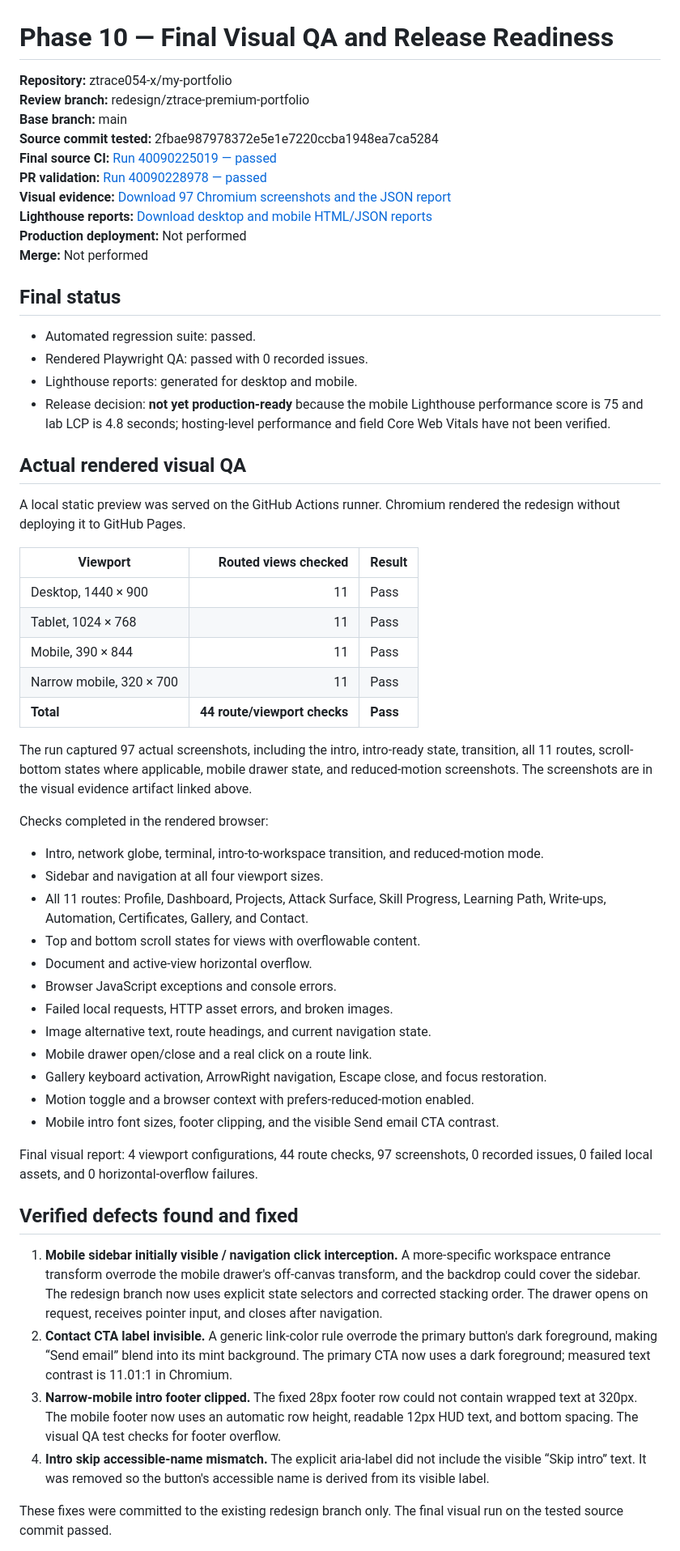
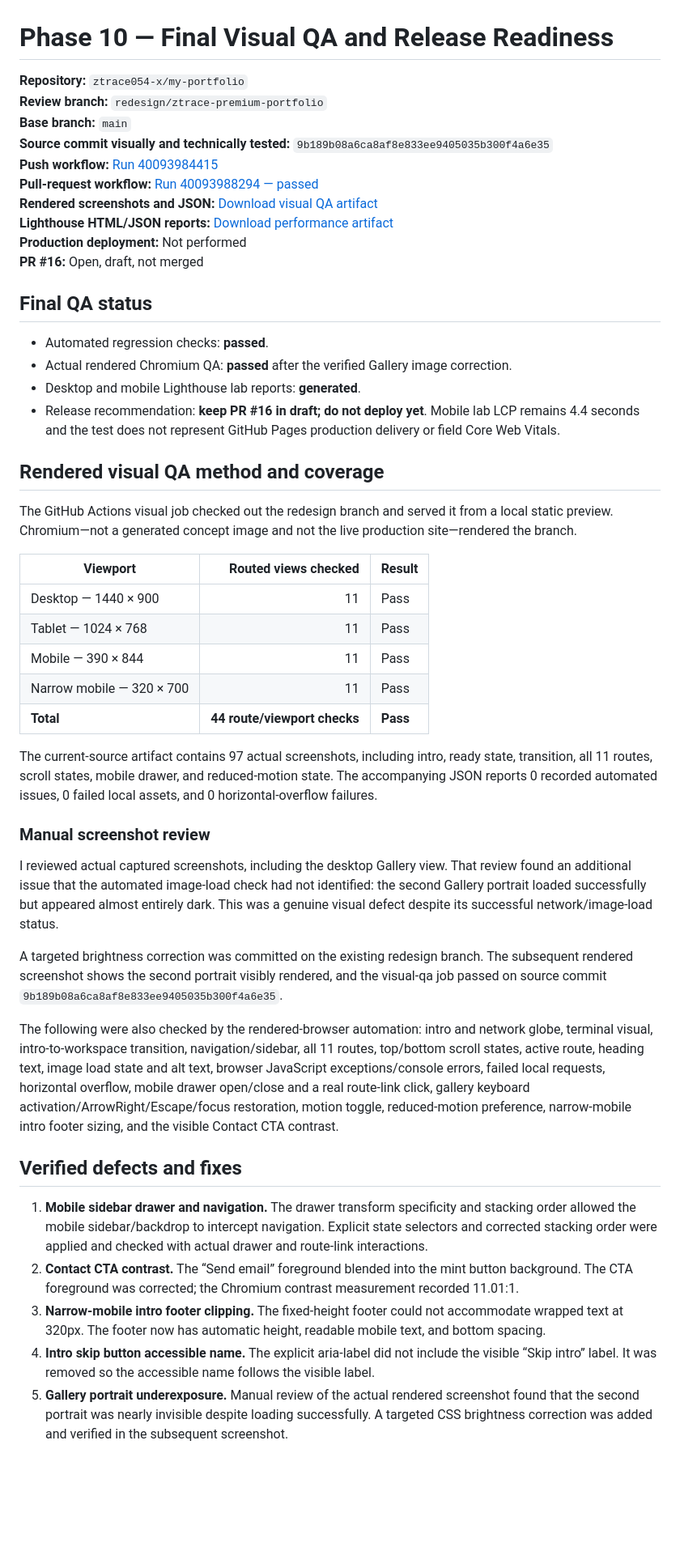
Before and after one commit to ztrace054-x/my-portfolio, a Markdown page: PHASE-10-QA-REPORT.md, the part around one of its changes. Shown at 81% size. GitHub-like rendering; blank space fills up the shorter version.

Commit message:
Phase 10: record final rendered QA, gallery fix, and latest Lighthouse results

```diff
--- a/PHASE-10-QA-REPORT.md
+++ b/PHASE-10-QA-REPORT.md
@@ -1,60 +1,50 @@
 # Phase 10 — Final Visual QA and Release Readiness
 
-**Repository:** ztrace054-x/my-portfolio
-**Review branch:** redesign/ztrace-premium-portfolio
-**Base branch:** main
-**Source commit tested:** 2fbae987978372e5e1e7220ccba1948ea7ca5284
-**Final source CI:** [Run 40090225019 — passed](https://github.com/ztrace054-x/my-portfolio/actions/runs/40090225019)
-**PR validation:** [Run 40090228978 — passed](https://github.com/ztrace054-x/my-portfolio/actions/runs/40090228978)
-**Visual evidence:** [Download 97 Chromium screenshots and the JSON report](https://github.com/ztrace054-x/my-portfolio/actions/runs/40090225019/artifacts/12558870996)
-**Lighthouse reports:** [Download desktop and mobile HTML/JSON reports](https://github.com/ztrace054-x/my-portfolio/actions/runs/40090225019/artifacts/12558264552)
+**Repository:** `ztrace054-x/my-portfolio`
+**Review branch:** `redesign/ztrace-premium-portfolio`
+**Base branch:** `main`
+**Source commit visually and technically tested:** `9b189b08a6ca8af8e833ee9405035b300f4a6e35`
+**Push workflow:** [Run 40093984415](https://github.com/ztrace054-x/my-portfolio/actions/runs/40093984415)
+**Pull-request workflow:** [Run 40093988294 — passed](https://github.com/ztrace054-x/my-portfolio/actions/runs/40093988294)
+**Rendered screenshots and JSON:** [Download visual QA artifact](https://github.com/ztrace054-x/my-portfolio/actions/runs/40093988294/artifacts/12559928357)
+**Lighthouse HTML/JSON reports:** [Download performance artifact](https://github.com/ztrace054-x/my-portfolio/actions/runs/40093988294/artifacts/12559872262)
 **Production deployment:** Not performed
-**Merge:** Not performed
+**PR #16:** Open, draft, not merged
 
-## Final status
+## Final QA status
 
-- Automated regression suite: passed.
-- Rendered Playwright QA: passed with 0 recorded issues.
-- Lighthouse reports: generated for desktop and mobile.
-- Release decision: **not yet production-ready** because the mobile Lighthouse performance score is 75 and lab LCP is 4.8 seconds; hosting-level performance and field Core Web Vitals have not been verified.
+- Automated regression checks: **passed**.
+- Actual rendered Chromium QA: **passed** after the verified Gallery image correction.
+- Desktop and mobile Lighthouse lab reports: **generated**.
+- Release recommendation: **keep PR #16 in draft; do not deploy yet**. Mobile lab LCP remains 4.4 seconds and the test does not represent GitHub Pages production delivery or field Core Web Vitals.
 
-## Actual rendered visual QA
+## Rendered visual QA method and coverage
 
-A local static preview was served on the GitHub Actions runner. Chromium rendered the redesign without deploying it to GitHub Pages.
+The GitHub Actions visual job checked out the redesign branch and served it from a local static preview. Chromium—not a generated concept image and not the live production site—rendered the branch.
 
 | Viewport | Routed views checked | Result |
 | --- | ---: | --- |
-| Desktop, 1440 × 900 | 11 | Pass |
-| Tablet, 1024 × 768 | 11 | Pass |
-| Mobile, 390 × 844 | 11 | Pass |
-| Narrow mobile, 320 × 700 | 11 | Pass |
+| Desktop — 1440 × 900 | 11 | Pass |
+| Tablet — 1024 × 768 | 11 | Pass |
+| Mobile — 390 × 844 | 11 | Pass |
+| Narrow mobile — 320 × 700 | 11 | Pass |
 | **Total** | **44 route/viewport checks** | **Pass** |
 
-The run captured 97 actual screenshots, including the intro, intro-ready state, transition, all 11 routes, scroll-bottom states where applicable, mobile drawer state, and reduced-motion screenshots. The screenshots are in the visual evidence artifact linked above.
+The current-source artifact contains 97 actual screenshots, including intro, ready state, transition, all 11 routes, scroll states, mobile drawer, and reduced-motion state. The accompanying JSON reports 0 recorded automated issues, 0 failed local assets, and 0 horizontal-overflow failures.
 
-Checks completed in the rendered browser:
+### Manual screenshot review
 
-- Intro, network globe, terminal, intro-to-workspace transition, and reduced-motion mode.
-- Sidebar and navigation at all four viewport sizes.
-- All 11 routes: Profile, Dashboard, Projects, Attack Surface, Skill Progress, Learning Path, Write-ups, Automation, Certificates, Gallery, and Contact.
-- Top and bottom scroll states for views with overflowable content.
-- Document and active-view horizontal overflow.
-- Browser JavaScript exceptions and console errors.
-- Failed local requests, HTTP asset errors, and broken images.
-- Image alternative text, route headings, and current navigation state.
-- Mobile drawer open/close and a real click on a route link.
-- Gallery keyboard activation, ArrowRight navigation, Escape close, and focus restoration.
-- Motion toggle and a browser context with prefers-reduced-motion enabled.
-- Mobile intro font sizes, footer clipping, and the visible Send email CTA contrast.
+I reviewed actual captured screenshots, including the desktop Gallery view. That review found an additional issue that the automated image-load check had not identified: the second Gallery portrait loaded successfully but appeared almost entirely dark. This was a genuine visual defect despite its successful network/image-load status.
 
-Final visual report: 4 viewport configurations, 44 route checks, 97 screenshots, 0 recorded issues, 0 failed local assets, and 0 horizontal-overflow failures.
+A targeted brightness correction was committed on the existing redesign branch. The subsequent rendered screenshot shows the second portrait visibly rendered, and the visual-qa job passed on source commit `9b189b08a6ca8af8e833ee9405035b300f4a6e35`.
 
-## Verified defects found and fixed
+The following were also checked by the rendered-browser automation: intro and network globe, terminal visual, intro-to-workspace transition, navigation/sidebar, all 11 routes, top/bottom scroll states, active route, heading text, image load state and alt text, browser JavaScript exceptions/console errors, failed local requests, horizontal overflow, mobile drawer open/close and a real route-link click, gallery keyboard activation/ArrowRight/Escape/focus restoration, motion toggle, reduced-motion preference, narrow-mobile intro footer sizing, and the visible Contact CTA contrast.
 
-1. **Mobile sidebar initially visible / navigation click interception.** A more-specific workspace entrance transform overrode the mobile drawer's off-canvas transform, and the backdrop could cover the sidebar. The redesign branch now uses explicit state selectors and corrected stacking order. The drawer opens on request, receives pointer input, and closes after navigation.
-2. **Contact CTA label invisible.** A generic link-color rule overrode the primary button's dark foreground, making “Send email” blend into its mint background. The primary CTA now uses a dark foreground; measured text contrast is 11.01:1 in Chromium.
-3. **Narrow-mobile intro footer clipped.** The fixed 28px footer row could not contain wrapped text at 320px. The mobile footer now uses an automatic row height, readable 12px HUD text, and bottom spacing. The visual QA test checks for footer overflow.
-4. **Intro skip accessible-name mismatch.** The explicit aria-label did not include the visible “Skip intro” text. It was removed so the button's accessible name is derived from its visible label.
+## Verified defects and fixes
 
-These fixes were committed to the existing redesign branch only. The final visual run on the tested source commit passed.
+1. **Mobile sidebar drawer and navigation.** The drawer transform specificity and stacking order allowed the mobile sidebar/backdrop to intercept navigation. Explicit state selectors and corrected stacking order were applied and checked with actual drawer and route-link interactions.
+2. **Contact CTA contrast.** The “Send email” foreground blended into the mint button background. The CTA foreground was corrected; the Chromium contrast measurement recorded 11.01:1.
+3. **Narrow-mobile intro footer clipping.** The fixed-height footer could not accommodate wrapped text at 320px. The footer now has automatic height, readable mobile text, and bottom spacing.
+4. **Intro skip button accessible name.** The explicit aria-label did not include the visible “Skip intro” label. It was removed so the accessible name follows the visible label.
+5. **Gallery portrait underexposure.** Manual review of the actual rendered screenshot found that the second portrait was nearly invisible despite loading successfully. A targeted CSS brightness correction was added and verified in the subsequent screenshot.
 
```
Also changed, not shown: other parts of PHASE-10-QA-REPORT.md (+25 -29 lines).
